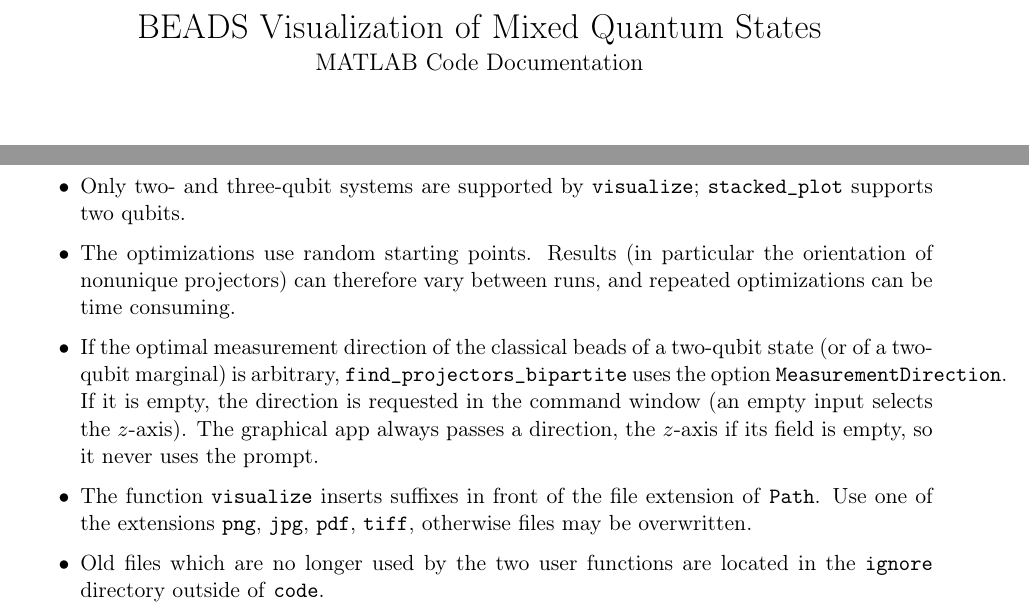
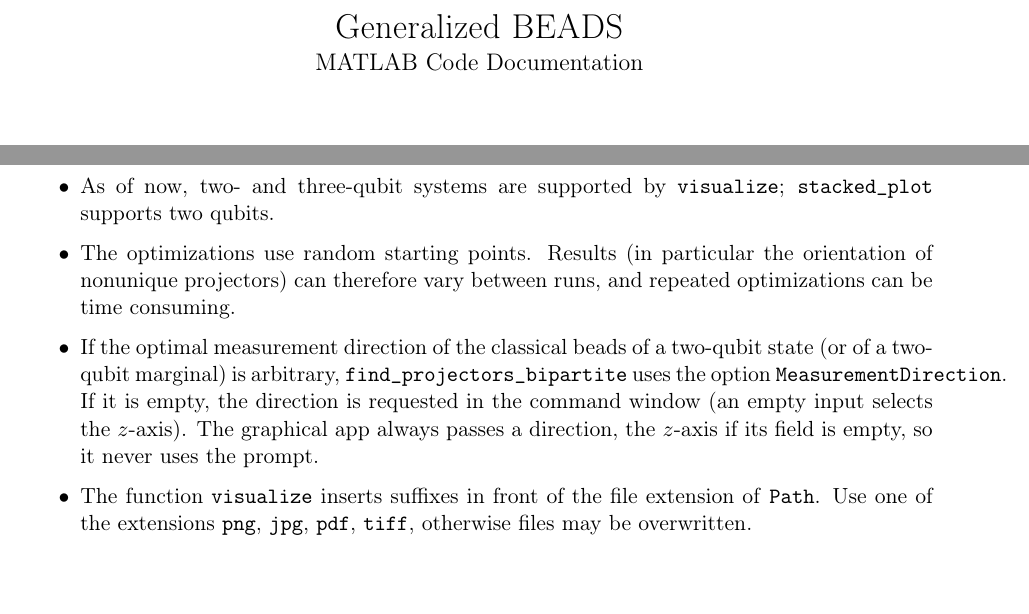
Before and after one commit to denhub97/GeneralizedBEADS, a LaTeX document (Documentation/DocumentationMATLAB.tex): two parts of pages 1 and 17 of 17, joined at a grey line, cut at the place of the change. Compiled offline with pdfLaTeX.

Commit message:
Updating documentation title and notes section

```diff
--- a/Documentation/DocumentationMATLAB.tex
+++ b/Documentation/DocumentationMATLAB.tex
@@ -33,7 +33,7 @@
 \setlength{\parindent}{0pt}
 \setlength{\parskip}{5pt}
 
-\title{BEADS Visualization of Mixed Quantum States\\[2pt]
+\title{Generalized BEADS\\[2pt]
        \large MATLAB Code Documentation}
 \author{}
 \date{}
@@ -841,7 +841,7 @@
 \section{Notes and limitations}
 %==========================================================================
 \begin{itemize}
-  \item Only two- and three-qubit systems are supported by
+  \item As of now, two- and three-qubit systems are supported by
         \code{visualize}; \code{stacked_plot} supports two qubits.
   \item The optimizations use random starting points. Results (in
         particular the orientation of nonunique projectors) can therefore
@@ -857,8 +857,6 @@
         extension of \code{Path}. Use one of the extensions \code{png},
         \code{jpg}, \code{pdf}, \code{tiff}, otherwise files may be
         overwritten.
-  \item Old files which are no longer used by the two user functions are
-        located in the \code{ignore} directory outside of \code{code}.
 \end{itemize}
 
 \end{document}
```
Also changed, not shown: Documentation/DocumentationMATLAB.pdf.
